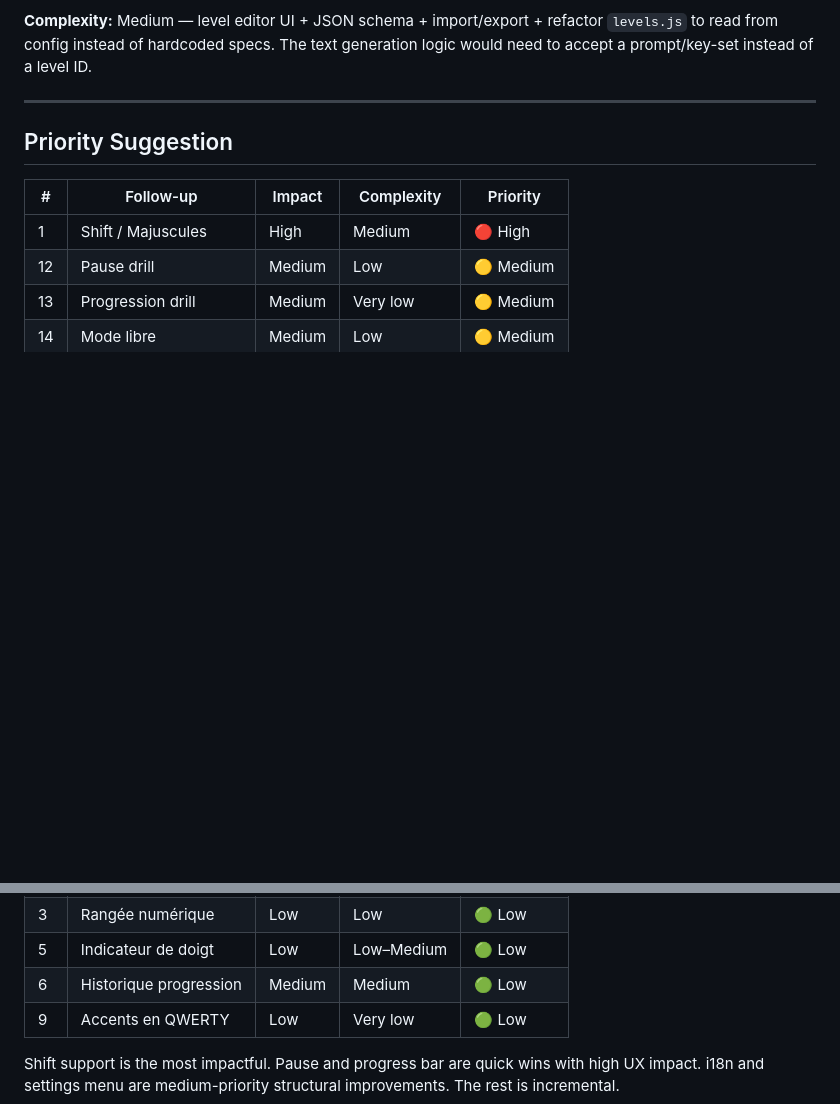
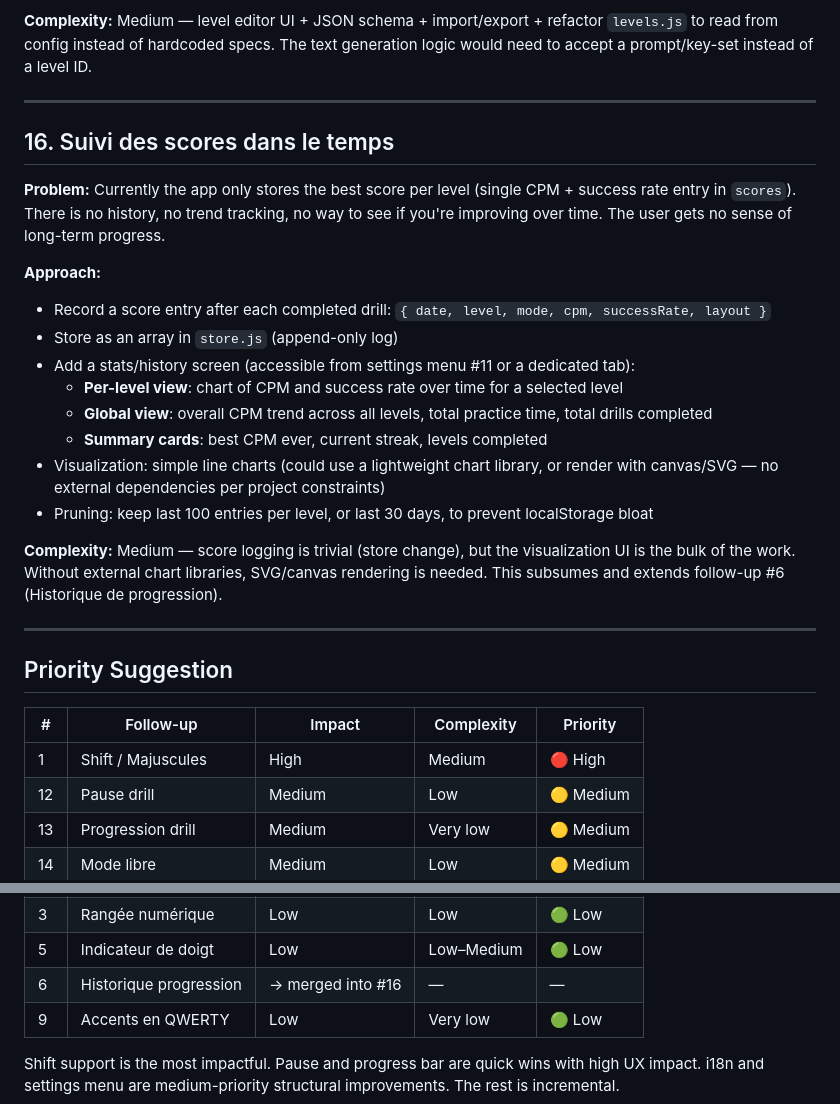
Before and after one commit to bjrbhre/keyboard-typing-trainer, a Markdown page: docs/RFC-001.md, 2 parts joined by grey strips. Rendered like a GitHub page; blank space fills up the shorter version.

Commit message:
docs: add score tracking follow-up to RFC-001
- RFC-001 #16: score history over time with per-level and global
  views, line charts, summary cards. Append-only score log in store.
  Merges and extends #6 (Historique de progression).
  Ranked medium priority (medium complexity — mainly visualization).

```diff
--- a/docs/RFC-001.md
+++ b/docs/RFC-001.md
@@ -232,6 +232,24 @@ Future configurable settings could include: drill length, font size, etc.
 
 ---
 
+## 16. Suivi des scores dans le temps
+
+**Problem:** Currently the app only stores the best score per level (single CPM + success rate entry in `scores`). There is no history, no trend tracking, no way to see if you're improving over time. The user gets no sense of long-term progress.
+
+**Approach:**
+- Record a score entry after each completed drill: `{ date, level, mode, cpm, successRate, layout }`
+- Store as an array in `store.js` (append-only log)
+- Add a stats/history screen (accessible from settings menu #11 or a dedicated tab):
+  - **Per-level view**: chart of CPM and success rate over time for a selected level
+  - **Global view**: overall CPM trend across all levels, total practice time, total drills completed
+  - **Summary cards**: best CPM ever, current streak, levels completed
+- Visualization: simple line charts (could use a lightweight chart library, or render with canvas/SVG — no external dependencies per project constraints)
+- Pruning: keep last 100 entries per level, or last 30 days, to prevent localStorage bloat
+
+**Complexity:** Medium — score logging is trivial (store change), but the visualization UI is the bulk of the work. Without external chart libraries, SVG/canvas rendering is needed. This subsumes and extends follow-up #6 (Historique de progression).
+
+---
+
 ## Priority Suggestion
 
 | # | Follow-up | Impact | Complexity | Priority |
@@ -249,7 +267,7 @@ Future configurable settings could include: drill length, font size, etc.
 | 4 | Responsive | Low | Low | 🟢 Low |
 | 3 | Rangée numérique | Low | Low | 🟢 Low |
 | 5 | Indicateur de doigt | Low | Low–Medium | 🟢 Low |
-| 6 | Historique progression | Medium | Medium | 🟢 Low |
+| 6 | Historique progression | → merged into #16 | — | — |
 | 9 | Accents en QWERTY | Low | Very low | 🟢 Low |
 
 Shift support is the most impactful. Pause and progress bar are quick wins with high UX impact. i18n and settings menu are medium-priority structural improvements. The rest is incremental.
```
